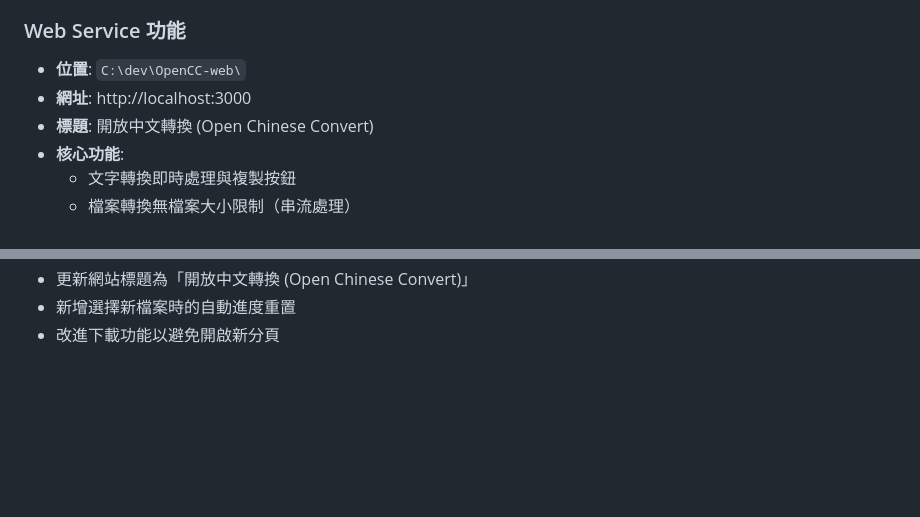
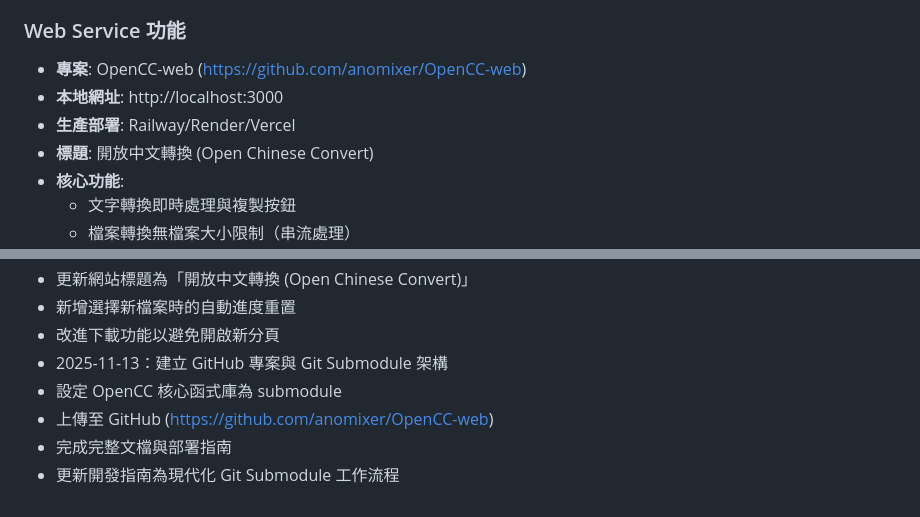
Before and after one commit to anomixer/OpenCC-web, a Markdown page: AGENTS.md, 2 parts joined by grey strips. Drawn GitHub-style; blank space fills up the shorter version.

```diff
--- a/AGENTS.md
+++ b/AGENTS.md
@@ -67,8 +94,9 @@
 - 使用串流避免大型檔案的記憶體限制
 
 ### Web Service 功能
-- **位置**: `C:\dev\OpenCC-web\`
-- **網址**: http://localhost:3000
+- **專案**: OpenCC-web (https://github.com/anomixer/OpenCC-web)
+- **本地網址**: http://localhost:3000
+- **生產部署**: Railway/Render/Vercel
 - **標題**: 開放中文轉換 (Open Chinese Convert)
 - **核心功能**:
   - 文字轉換即時處理與複製按鈕
@@ -139,3 +215,8 @@
 - 更新網站標題為「開放中文轉換 (Open Chinese Convert)」
 - 新增選擇新檔案時的自動進度重置
 - 改進下載功能以避免開啟新分頁
+- 2025-11-13：建立 GitHub 專案與 Git Submodule 架構
+- 設定 OpenCC 核心函式庫為 submodule
+- 上傳至 GitHub (https://github.com/anomixer/OpenCC-web)
+- 完成完整文檔與部署指南
+- 更新開發指南為現代化 Git Submodule 工作流程
```
Also changed, not shown: other parts of AGENTS.md (+114 -39 lines).
